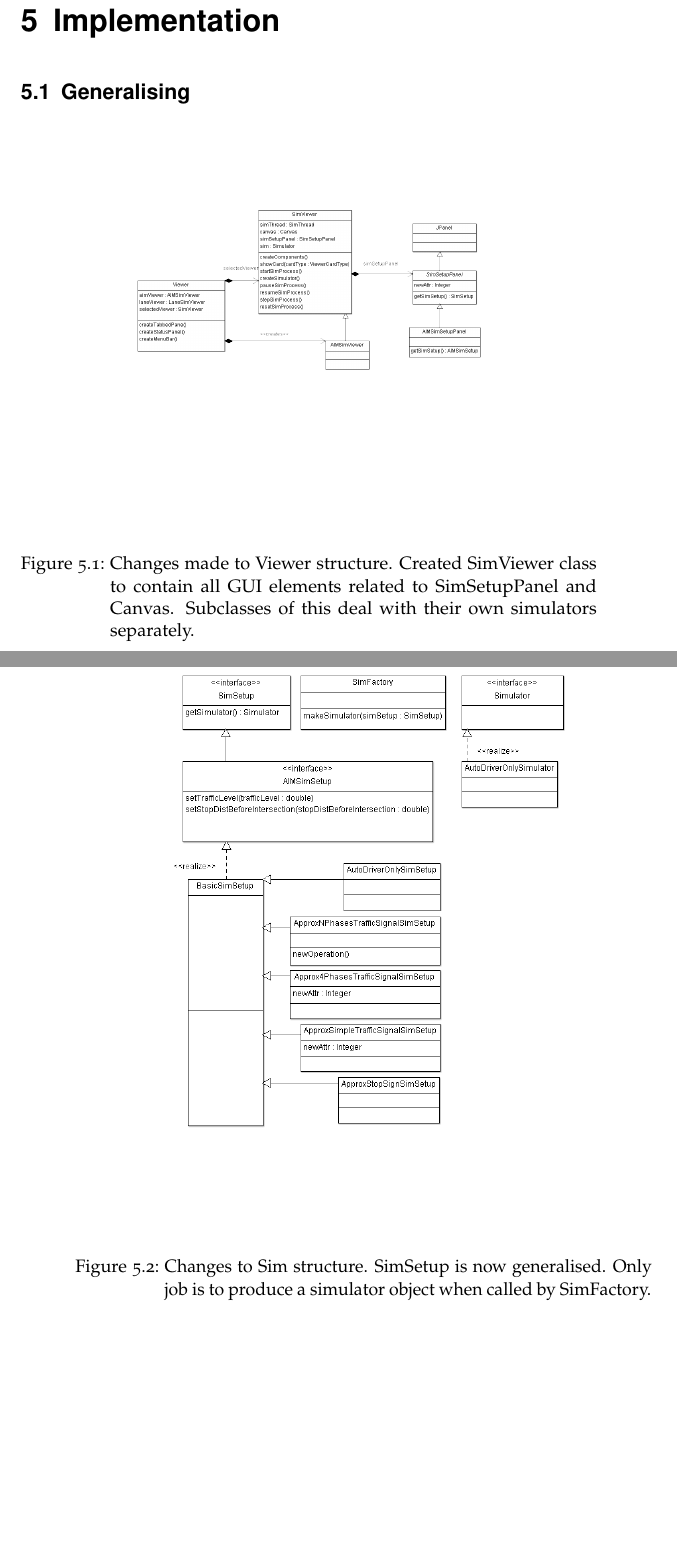
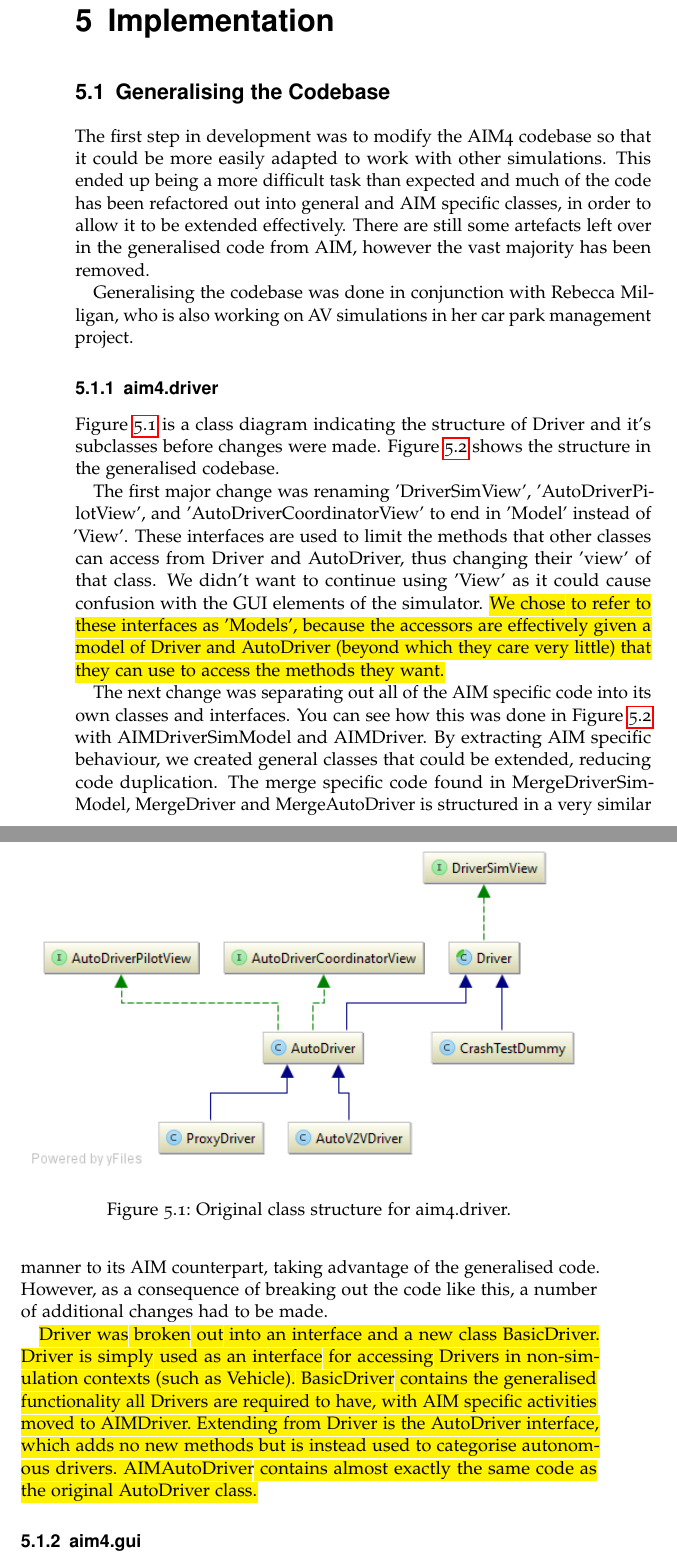
Before and after one commit to CallumHewitt/AVLaneMergingReport, a LaTeX thesis (fullReport.tex, which reads implementation.tex): two parts of pages 39 and 40 of 44 before the commit and two parts of pages 40 and 41 of 48 after it, joined at a grey line, cut so that both start at the same text, the shorter picture padded with empty space. Compiled offline with pdfLaTeX.

Commit message:
Added driver implementation writeup and GUI images.

```diff
--- a/fullReport.tex
+++ b/fullReport.tex
@@ -20,11 +20,12 @@ Not completed
 \usepackage{tikz}
 \usepackage{amsmath}
 \usepackage{amssymb}
+\usepackage{color,soul}
 
 \bibinput{bibliography}
-{}
 \newcommand\todo[1]{\emph{{\textcolor{red}{TODO: #1}}}}
 \newcommand\newtext[1]{\emph{{\textcolor{blue}{#1}}}}
+\newcommand\revisit[1]{\hl{#1}}
 \newcommand\citetitle[1]{\usebibentry{#1}{title}}
 
 \graphicspath{{images/}}
--- a/implementation.tex
+++ b/implementation.tex
@@ -1,15 +1,32 @@
 \chapter{Implementation}
 \label{cha:Implementation}
 
-\section{Generalising}
-\label{sec:Generalising}
+\section{Generalising the Codebase}
+\label{sec:Generalising the Codebase}
+The first step in development was to modify the AIM4 codebase so that it could be more easily adapted to work with other simulations. This ended up being a more difficult task than expected and much of the code has been refactored out into general and AIM specific classes, in order to allow it to be extended effectively. There are still some artefacts left over in the generalised code from AIM, however the vast majority has been removed.
+
+Generalising the codebase was done in conjunction with Rebecca Milligan, who is also working on AV simulations in her car park management project.
+
+\subsection{aim4.driver}
+\label{subsec:aim4.driver}
+Figure \ref{fig:driverBefore} is a class diagram indicating the structure of Driver and it's subclasses before changes were made. Figure \ref{fig:driverAfter} shows the structure in the generalised codebase.
 
 \begin{figure}[htb]
-\includegraphics[width=\textwidth]{ViewerStructure.png}
-\caption{Changes made to Viewer structure. Created SimViewer class to contain all GUI elements related to SimSetupPanel and Canvas. Subclasses of this deal with their own simulators separately.}
+\includegraphics[width=\textwidth]{class_diagrams/driverBefore.png}
+\caption{Original class structure for aim4.driver.}
+\label{fig:driverBefore}
 \end{figure}
 
 \begin{figure}[htb]
-\includegraphics[width=\textwidth]{SimStructure.png}
-\caption{Changes to Sim structure. SimSetup is now generalised. Only job is to produce a simulator object when called by SimFactory.}
+\includegraphics[width=\textwidth]{class_diagrams/driverAfter.png}
+\caption{New class structure for aim4.driver, after changes were made generalising the codebase.}
+\label{fig:driverAfter}
 \end{figure}
+
+The first major change was renaming 'DriverSimView', 'AutoDriverPilotView', and 'AutoDriverCoordinatorView' to end in 'Model' instead of 'View'. These interfaces are used to limit the methods that other classes can access from Driver and AutoDriver, thus changing their 'view' of that class. We didn't want to continue using 'View' as it could cause confusion with the GUI elements of the simulator. \revisit{We chose to refer to these interfaces as 'Models', because the accessors are effectively given a model of Driver and AutoDriver (beyond which they care very little) that they can use to access the methods they want.}
+
+The next change was separating out all of the AIM specific code into its own classes and interfaces. You can see how this was done in Figure \ref{fig:driverAfter} with AIMDriverSimModel and AIMDriver. By extracting AIM specific behaviour, we created general classes that could be extended, reducing code duplication. The merge specific code found in MergeDriverSimModel, MergeDriver and MergeAutoDriver is structured in a very similar manner to its AIM counterpart, taking advantage of the generalised code. However, as a consequence of breaking out the code like this, a number of additional changes had to be made.
+
+\revisit{Driver was broken out into an interface and a new class BasicDriver. Driver is simply used as an interface for accessing Drivers in non-simulation contexts (such as Vehicle). BasicDriver contains the generalised functionality all Drivers are required to have, with AIM specific activities moved to AIMDriver. Extending from Driver is the AutoDriver interface, which adds no new methods but is instead used to categorise autonomous drivers. AIMAutoDriver contains almost exactly the same code as the original AutoDriver class.}
+
+\subsection{aim4.gui}
```
Also changed, not shown: fullReport.pdf, images/SimStructure.png (deleted), images/ViewerStructure.png (deleted), images/class_diagrams/driverAfter.png (added), images/class_diagrams/driverBefore.png (added), images/class_diagrams/simScreen.png (added), images/class_diagrams/simSetupPanel.png (added), images/class_diagrams/simViewer.png (added), images/screenshots/newAIMSetup.png (added), images/screenshots/newAIMSetupLabeled.png (added), images/screenshots/newAIMSetupMarked.png (added), images/screenshots/originalAIMSetup.png (added), images/screenshots/originalAIMSetupLabeled.png (added), images/screenshots/originalAIMSetupMarked.png (added), 2 more files, 4 other files.
